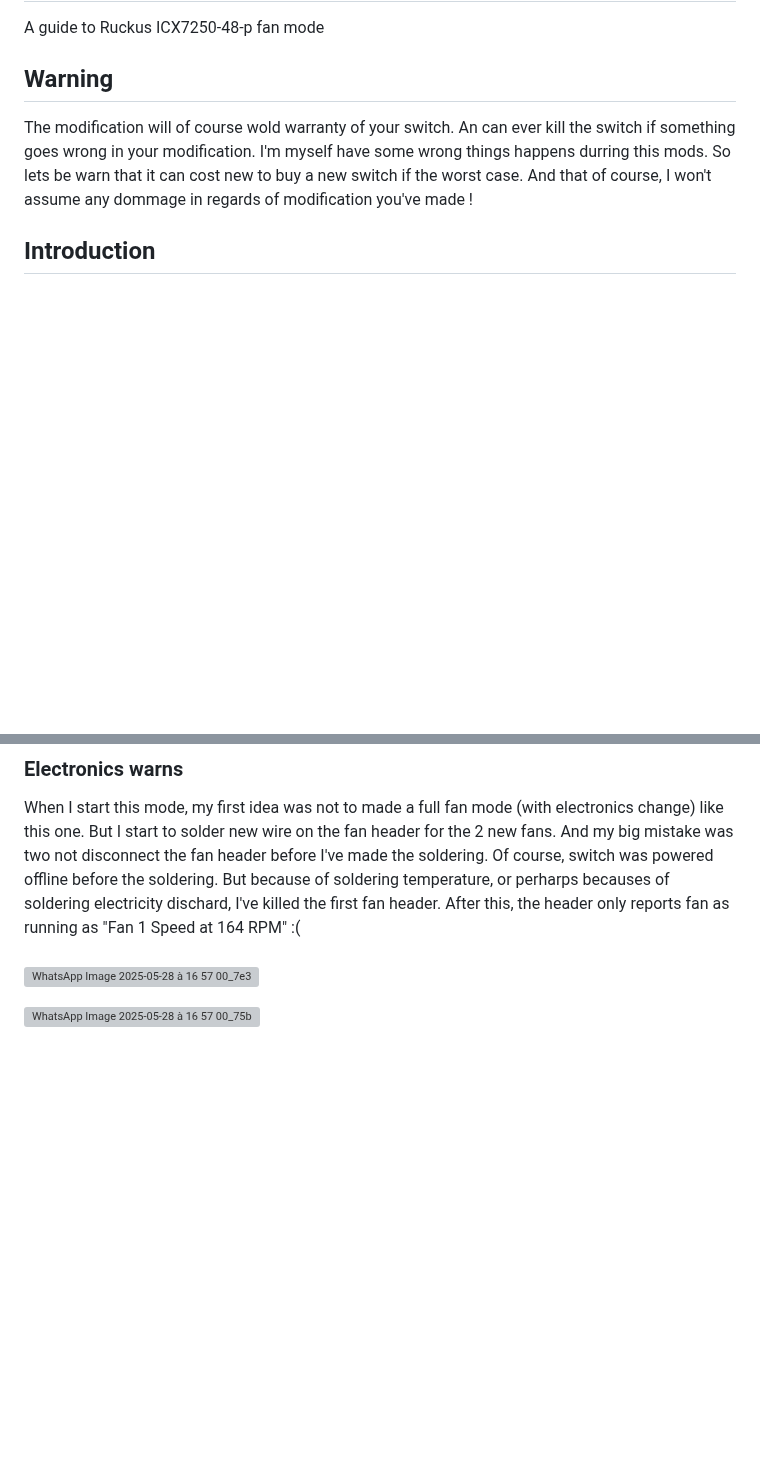
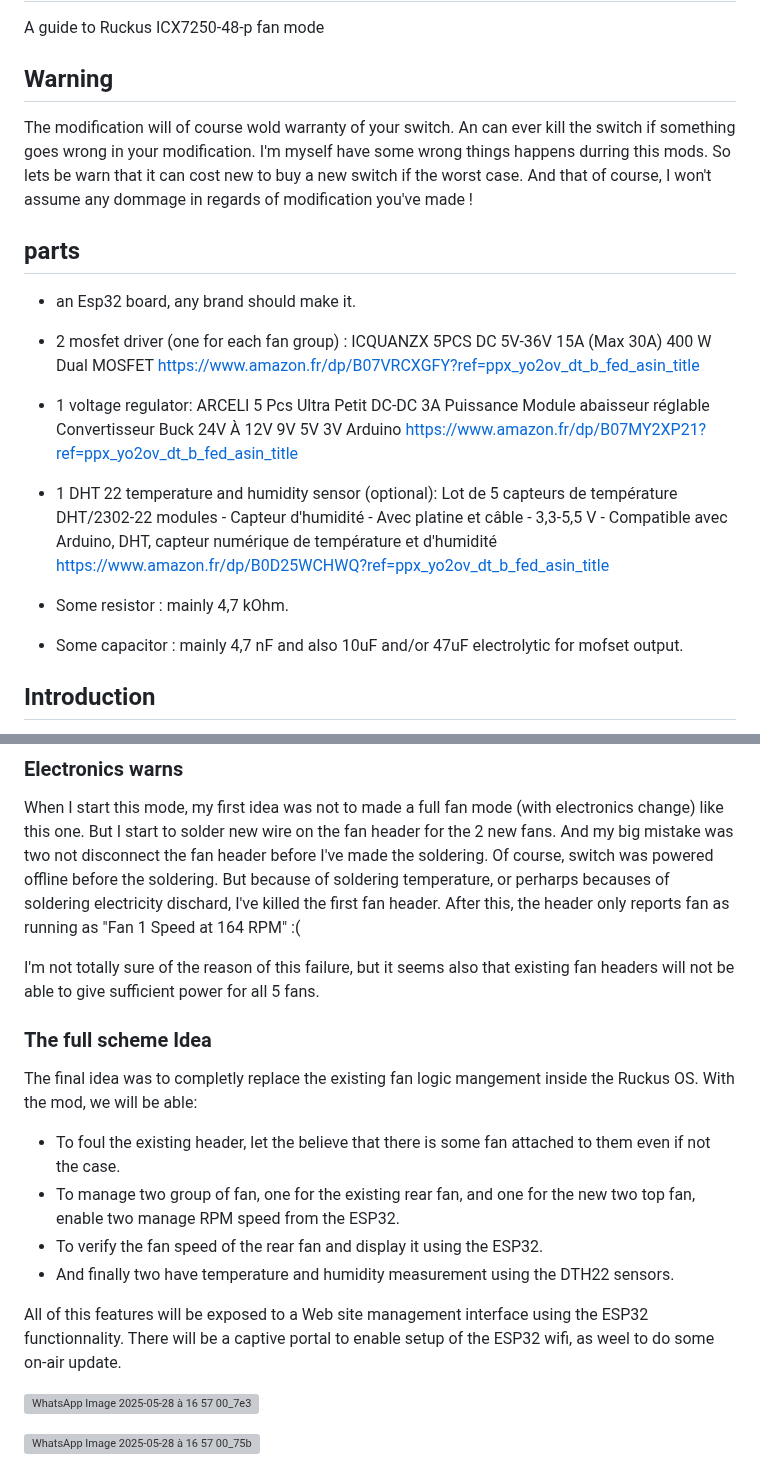
Before and after one commit to lo92fr/icx7250fanmod, a Markdown page: README.md, 2 parts joined by grey strips. Drawn GitHub-style; blank space fills up the shorter version; grey boxes are pictures that could not be loaded.

```diff
--- a/README.md
+++ b/README.md
@@ -8,6 +8,24 @@ An can ever kill the switch if something goes wrong in your modification.
 I'm myself have some wrong things happens durring this mods.
 So lets be warn that it can cost new to buy a new switch if the worst case.
 And that of course, I won't assume any dommage in regards of modification you've made !
+
+## parts
+
+- an Esp32 board, any brand should make it.
+- 2 mosfet driver (one for each fan group) :
+   ICQUANZX 5PCS DC 5V-36V 15A (Max 30A) 400 W Dual MOSFET
+   https://www.amazon.fr/dp/B07VRCXGFY?ref=ppx_yo2ov_dt_b_fed_asin_title
+
+- 1 voltage regulator:
+   ARCELI 5 Pcs Ultra Petit DC-DC 3A Puissance Module abaisseur réglable Convertisseur Buck 24V À 12V 9V 5V 3V Arduino
+   https://www.amazon.fr/dp/B07MY2XP21?ref=ppx_yo2ov_dt_b_fed_asin_title
+
+- 1 DHT 22 temperature and humidity sensor (optional):
+   Lot de 5 capteurs de température DHT/2302-22 modules - Capteur d'humidité - Avec platine et câble - 3,3-5,5 V - Compatible avec Arduino, DHT, capteur numérique de température et d'humidité
+   https://www.amazon.fr/dp/B0D25WCHWQ?ref=ppx_yo2ov_dt_b_fed_asin_title
+
+- Some resistor : mainly 4,7 kOhm.
+- Some capacitor : mainly 4,7 nF and also 10uF and/or 47uF electrolytic for mofset output.
 
 ## Introduction
 
@@ -149,8 +167,22 @@ Of course, switch was powered offline before the soldering.
 But because of soldering temperature, or perharps becauses of soldering electricity dischard, I've killed the first fan header.
 After this, the header only reports fan as running as "Fan 1 Speed at 164 RPM" :(
 
+I'm not totally sure of the reason of this failure, but it seems also that existing fan headers will not be able to give sufficient power for all 5 fans.
 
-###
+
+### The full scheme Idea
+
+The final idea was to completly replace the existing fan logic mangement inside the Ruckus OS.
+With the mod, we will be able:
+- To foul the existing header, let the believe that there is some fan attached to them even if not the case.
+- To manage two group of fan, one for the existing rear fan, and one for the new two top fan, enable two manage RPM speed from the ESP32.
+- To verify the fan speed of the rear fan and display it using the ESP32.
+- And finally two have temperature and humidity measurement using the DTH22 sensors.
+
+All of this features will be exposed to a Web site management interface using the ESP32 functionnality.
+There will be a captive portal to enable setup of the ESP32 wifi, as weel to do some on-air update.
+
+
 
 
 
```
